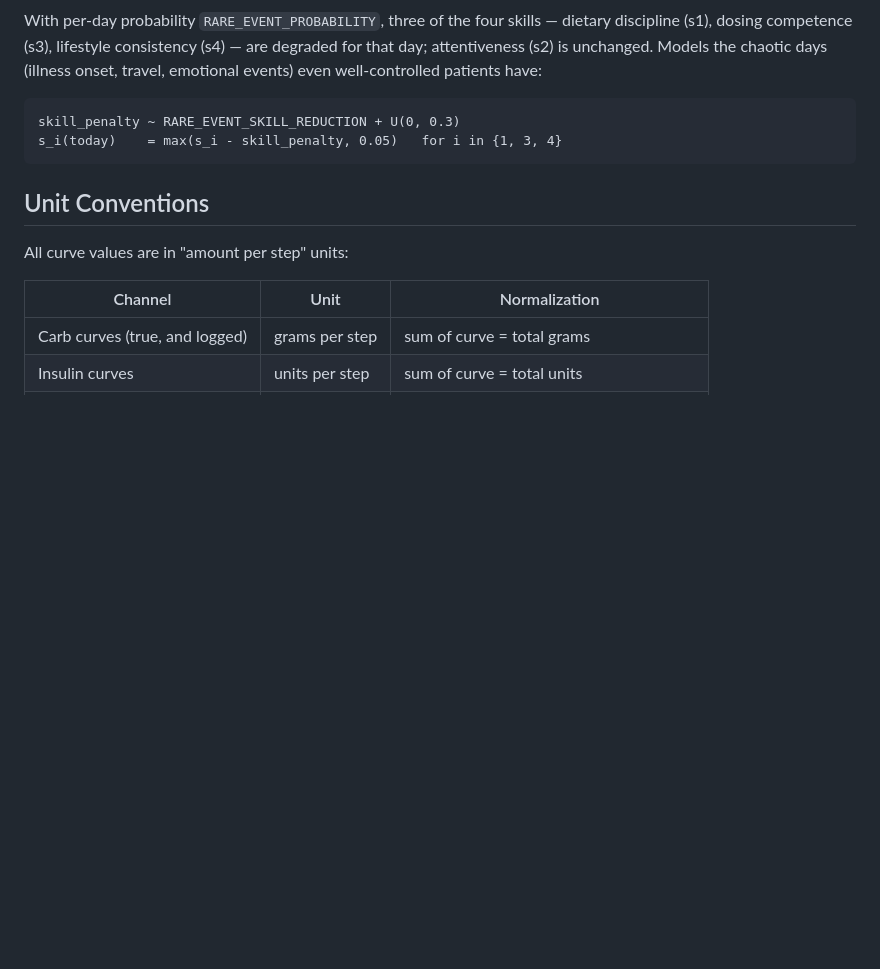
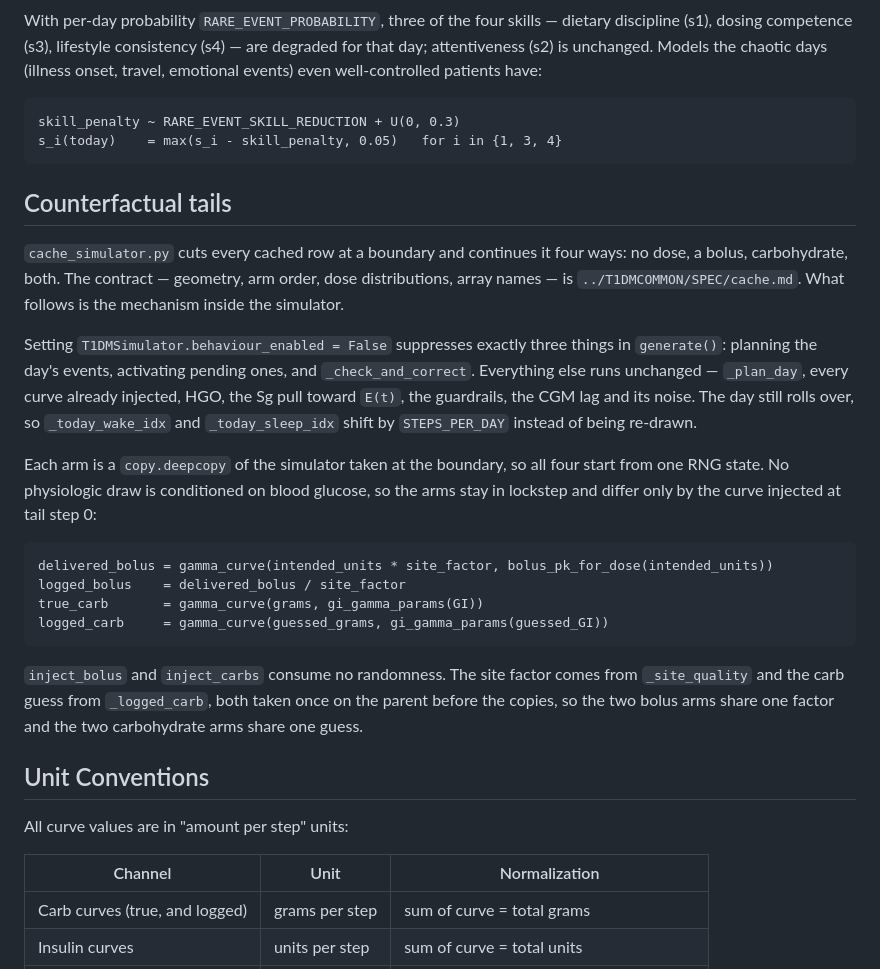
Before and after one commit to 0xdeadf1sh/T1DMSIM, a Markdown page: docs/math.md, the part around the change. Rendered like a GitHub page; blank space fills up the shorter version.

```diff
--- a/docs/math.md
+++ b/docs/math.md
@@ -374,6 +374,22 @@ With per-day probability `RARE_EVENT_PROBABILITY`, three of the four skills —
     s_i(today)    = max(s_i - skill_penalty, 0.05)   for i in {1, 3, 4}
 
 
+## Counterfactual tails
+
+`cache_simulator.py` cuts every cached row at a boundary and continues it four ways: no dose, a bolus, carbohydrate, both. The contract — geometry, arm order, dose distributions, array names — is `../T1DMCOMMON/SPEC/cache.md`. What follows is the mechanism inside the simulator.
+
+Setting `T1DMSimulator.behaviour_enabled = False` suppresses exactly three things in `generate()`: planning the day's events, activating pending ones, and `_check_and_correct`. Everything else runs unchanged — `_plan_day`, every curve already injected, HGO, the Sg pull toward `E(t)`, the guardrails, the CGM lag and its noise. The day still rolls over, so `_today_wake_idx` and `_today_sleep_idx` shift by `STEPS_PER_DAY` instead of being re-drawn.
+
+Each arm is a `copy.deepcopy` of the simulator taken at the boundary, so all four start from one RNG state. No physiologic draw is conditioned on blood glucose, so the arms stay in lockstep and differ only by the curve injected at tail step 0:
+
+    delivered_bolus = gamma_curve(intended_units * site_factor, bolus_pk_for_dose(intended_units))
+    logged_bolus    = delivered_bolus / site_factor
+    true_carb       = gamma_curve(grams, gi_gamma_params(GI))
+    logged_carb     = gamma_curve(guessed_grams, gi_gamma_params(guessed_GI))
+
+`inject_bolus` and `inject_carbs` consume no randomness. The site factor comes from `_site_quality` and the carb guess from `_logged_carb`, both taken once on the parent before the copies, so the two bolus arms share one factor and the two carbohydrate arms share one guess.
+
+
 ## Unit Conventions
 
 All curve values are in "amount per step" units:
```
Also changed, not shown: CLAUDE.md (+4 -4 lines), README.md (+17 -6 lines).
